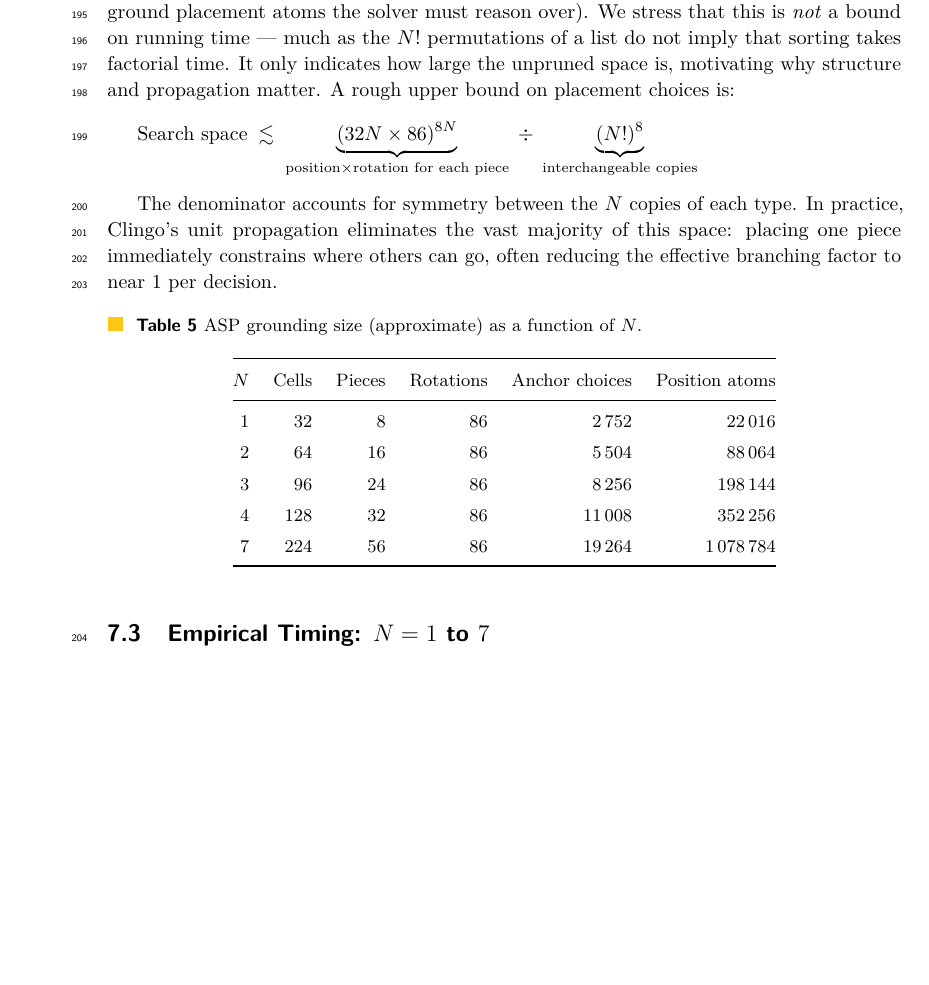
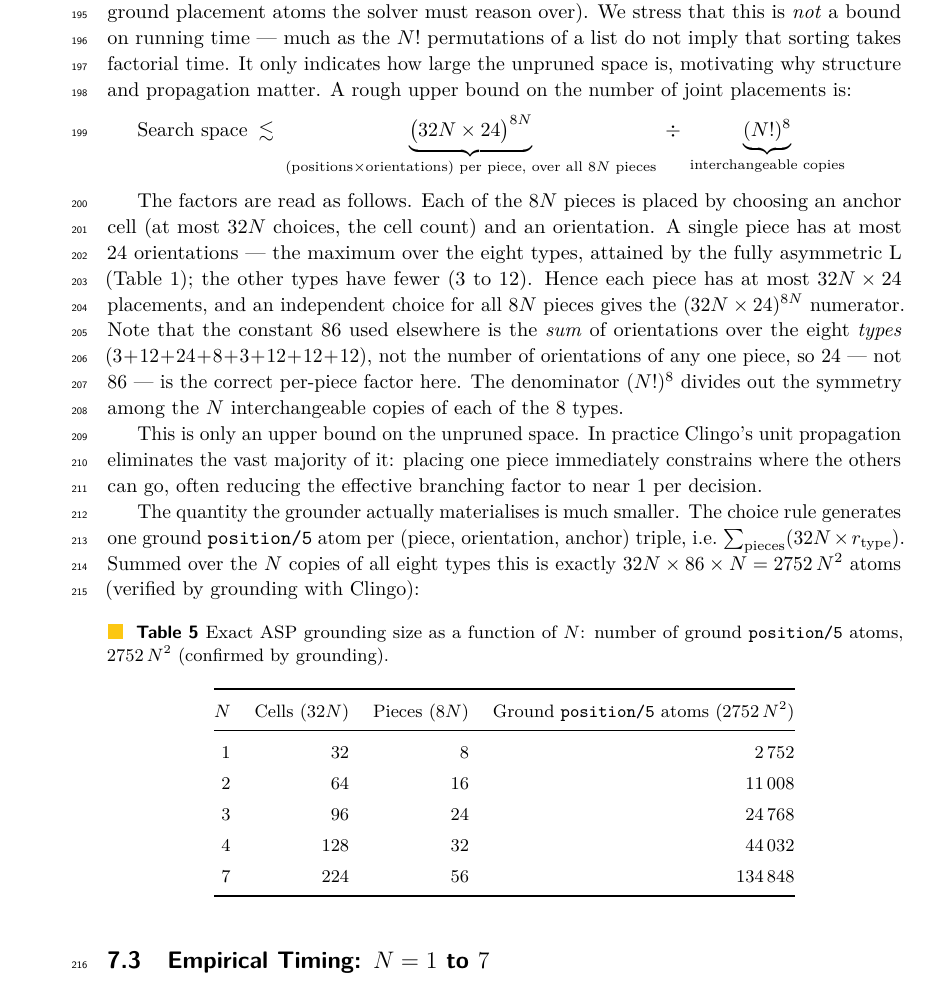
Before and after one commit to oscarRickovic/KRR2026, a LaTeX paper (Final_Report_KRR2026.tex): part of page 12 of 14 before the commit and part of page 12 of 15 after it, cut so that both start at the same text, the shorter picture padded with empty space. Compiled offline with pdfLaTeX.

Commit message:
clarify the search space

```diff
--- a/Final_Report_KRR2026.tex
+++ b/Final_Report_KRR2026.tex
@@ -627,33 +627,53 @@ the number of ground placement atoms the solver must reason over).  We stress
 that this is \emph{not} a bound on running time --- much as the $N!$ permutations
 of a list do not imply that sorting takes factorial time.  It only indicates how
 large the unpruned space is, motivating why structure and propagation matter.
-A rough upper bound on placement choices is:
+A rough upper bound on the number of joint placements is:
 \[
   \text{Search space} \;\lesssim\;
-  \underbrace{(32N \times 86)^{8N}}_{\text{position} \times \text{rotation for each piece}}
+  \underbrace{\bigl(32N \times 24\bigr)^{8N}}_{\text{(positions} \times \text{orientations) per piece, over all } 8N \text{ pieces}}
   \;\div\;
-  \underbrace{(N!)^8}_{\text{interchangeable copies}}
+  \underbrace{(N!)^{8}}_{\text{interchangeable copies}}
 \]
 
-The denominator accounts for symmetry between the $N$ copies of each type.
-In practice, Clingo's unit propagation eliminates the vast majority of this
-space: placing one piece immediately constrains where others can go, often
-reducing the effective branching factor to near 1 per decision.
+The factors are read as follows.  Each of the $8N$ pieces is placed by choosing
+an anchor cell (at most $32N$ choices, the cell count) and an orientation.  A
+single piece has at most $24$ orientations --- the maximum over the eight types,
+attained by the fully asymmetric L (Table~\ref{tab:pieces}); the other types
+have fewer ($3$ to $12$).  Hence each piece has at most $32N \times 24$
+placements, and an independent choice for all $8N$ pieces gives the
+$(32N \times 24)^{8N}$ numerator.  Note that the constant $86$ used elsewhere is
+the \emph{sum} of orientations over the eight \emph{types}
+($3\!+\!12\!+\!24\!+\!8\!+\!3\!+\!12\!+\!12\!+\!12$), not the number of
+orientations of any one piece, so $24$ --- not $86$ --- is the correct per-piece
+factor here.  The denominator $(N!)^{8}$ divides out the symmetry among the $N$
+interchangeable copies of each of the $8$ types.
+
+This is only an upper bound on the unpruned space.  In practice Clingo's unit
+propagation eliminates the vast majority of it: placing one piece immediately
+constrains where the others can go, often reducing the effective branching
+factor to near $1$ per decision.
+
+The quantity the grounder actually materialises is much smaller.  The choice
+rule generates one ground \texttt{position/5} atom per (piece, orientation,
+anchor) triple, i.e.\ $\sum_{\text{pieces}} (32N \times r_{\text{type}})$.
+Summed over the $N$ copies of all eight types this is exactly
+$32N \times 86 \times N = 2752\,N^{2}$ atoms (verified by grounding with Clingo):
 
 \begin{table}[htbp]
 \centering
-\caption{ASP grounding size (approximate) as a function of $N$.}
+\caption{Exact ASP grounding size as a function of $N$: number of ground
+         \texttt{position/5} atoms, $2752\,N^{2}$ (confirmed by grounding).}
 \label{tab:ground}
 \renewcommand{\arraystretch}{1.2}
-\begin{tabular}{@{}rrrrrr@{}}
+\begin{tabular}{@{}rrrr@{}}
   \toprule
-  $N$ & Cells & Pieces & Rotations & Anchor choices & Position atoms\\
+  $N$ & Cells ($32N$) & Pieces ($8N$) & Ground \texttt{position/5} atoms ($2752\,N^{2}$) \\
   \midrule
-  1 &  32 &  8 & 86 &   2\,752 &   22\,016 \\
-  2 &  64 & 16 & 86 &   5\,504 &   88\,064 \\
-  3 &  96 & 24 & 86 &   8\,256 & 198\,144 \\
-  4 & 128 & 32 & 86 &  11\,008 & 352\,256 \\
-  7 & 224 & 56 & 86 &  19\,264 & 1\,078\,784 \\
+  1 &  32 &  8 &     2\,752 \\
+  2 &  64 & 16 &    11\,008 \\
+  3 &  96 & 24 &    24\,768 \\
+  4 & 128 & 32 &    44\,032 \\
+  7 & 224 & 56 &   134\,848 \\
   \bottomrule
 \end{tabular}
 \end{table}
```
Also changed, not shown: Final_Report_KRR2026.pdf, 1 other file.
